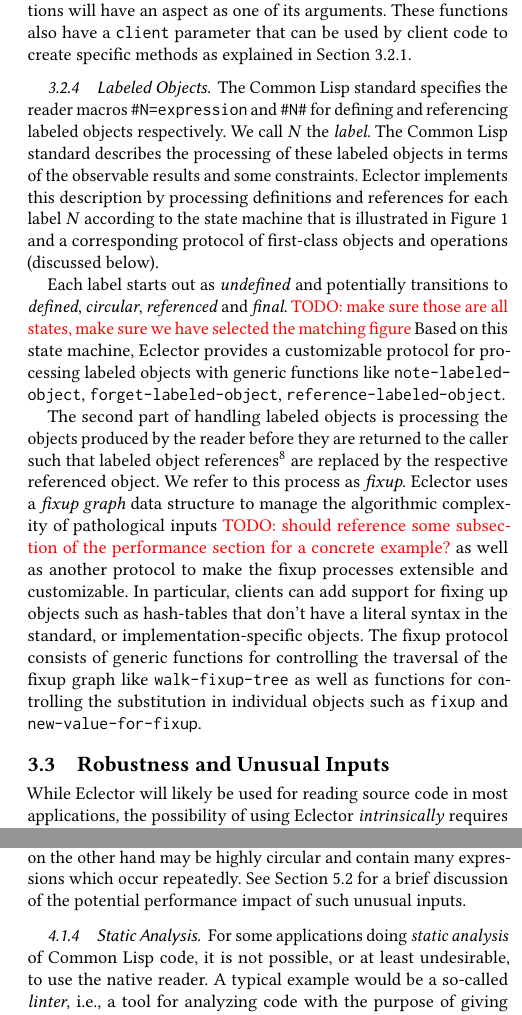
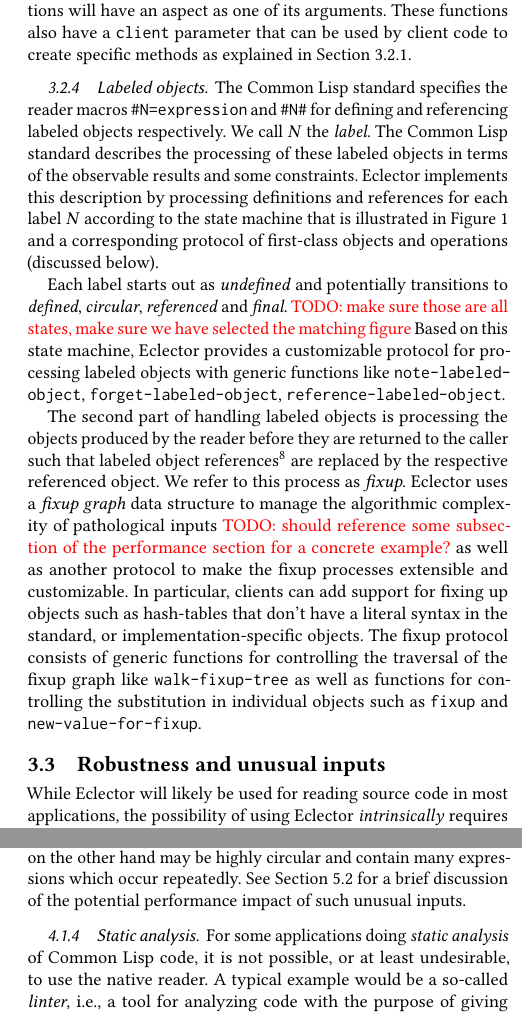
Before and after one commit to s-expressionists/Eclector-paper, a LaTeX paper (eclector.tex, which reads sec-applications.tex, sec-our-method.tex): two parts of the columns of pages 5 and 6 of 8, joined at a grey line, cut so that both start at the same text. Compiled offline with pdfLaTeX.

Commit message:
Use consistent capitalization in section titles

```diff
--- a/sec-applications.tex
+++ b/sec-applications.tex
@@ -73,7 +73,7 @@
 brief discussion of the potential performance impact of such unusual
 inputs.
 
-\subsubsection{Static Analysis}
+\subsubsection{Static analysis}
 
 For some applications doing \emph{static analysis} of \cl{} code, it
 is not possible, or at least undesirable, to use the native reader.  A
--- a/sec-our-method.tex
+++ b/sec-our-method.tex
@@ -240,7 +240,7 @@
 can be used by client code to create specific methods as explained in
 \refSec{sec:client-parameter}.
 
-\subsubsection{Labeled Objects}
+\subsubsection{Labeled objects}
 \label{sec:labeled-objects}
 
 The \cl{} standard specifies the reader macros
@@ -304,7 +304,7 @@
 for controlling the substitution in individual objects such as
 \texttt{fixup} and \texttt{new-value-for-fixup}.
 
-\subsection{Robustness and Unusual Inputs}
+\subsection{Robustness and unusual inputs}
 
 While \eclector{} will likely be used for reading source code in most
 applications, the possibility of using \eclector{}
```
Also changed, not shown: sec-conclusions.tex (+1 -1 lines), sec-performance.tex (+1 -1 lines).
